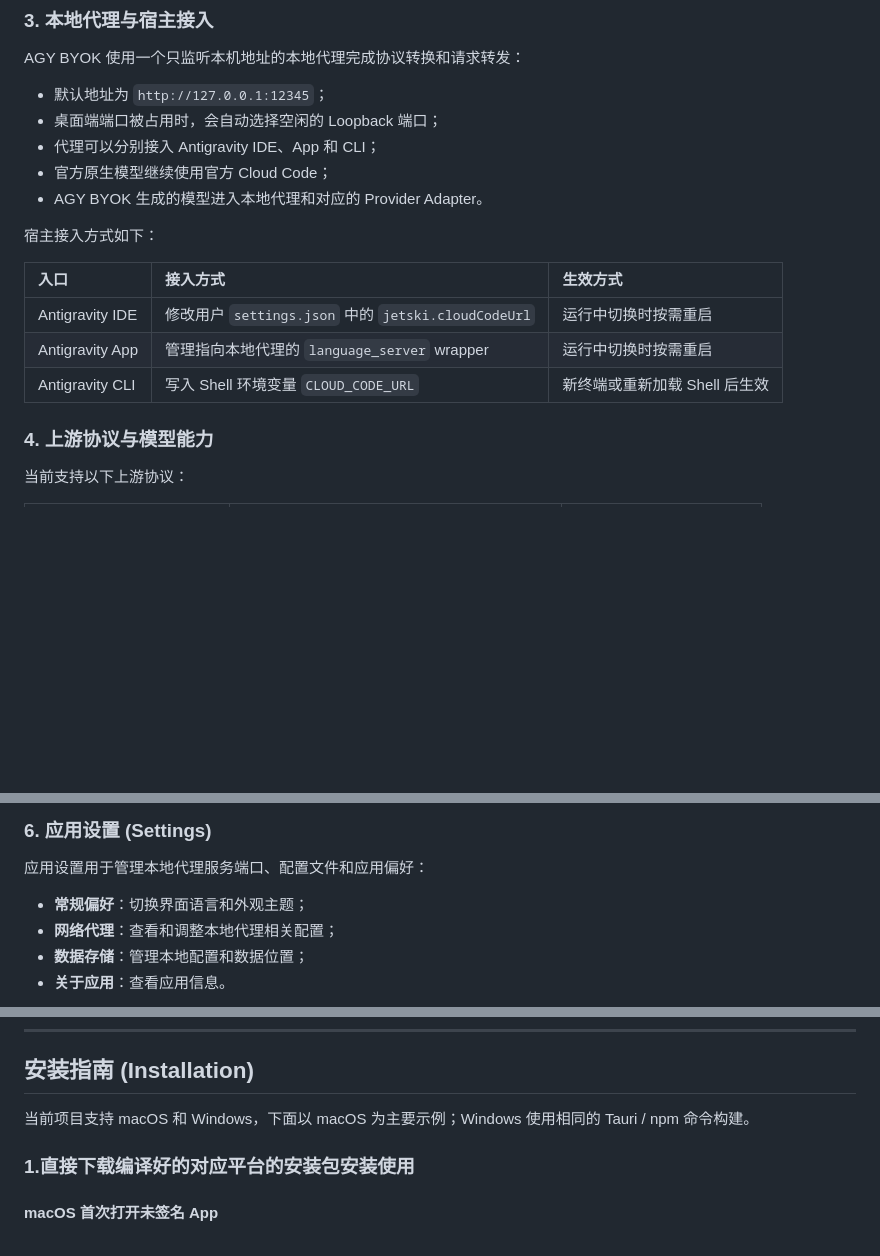
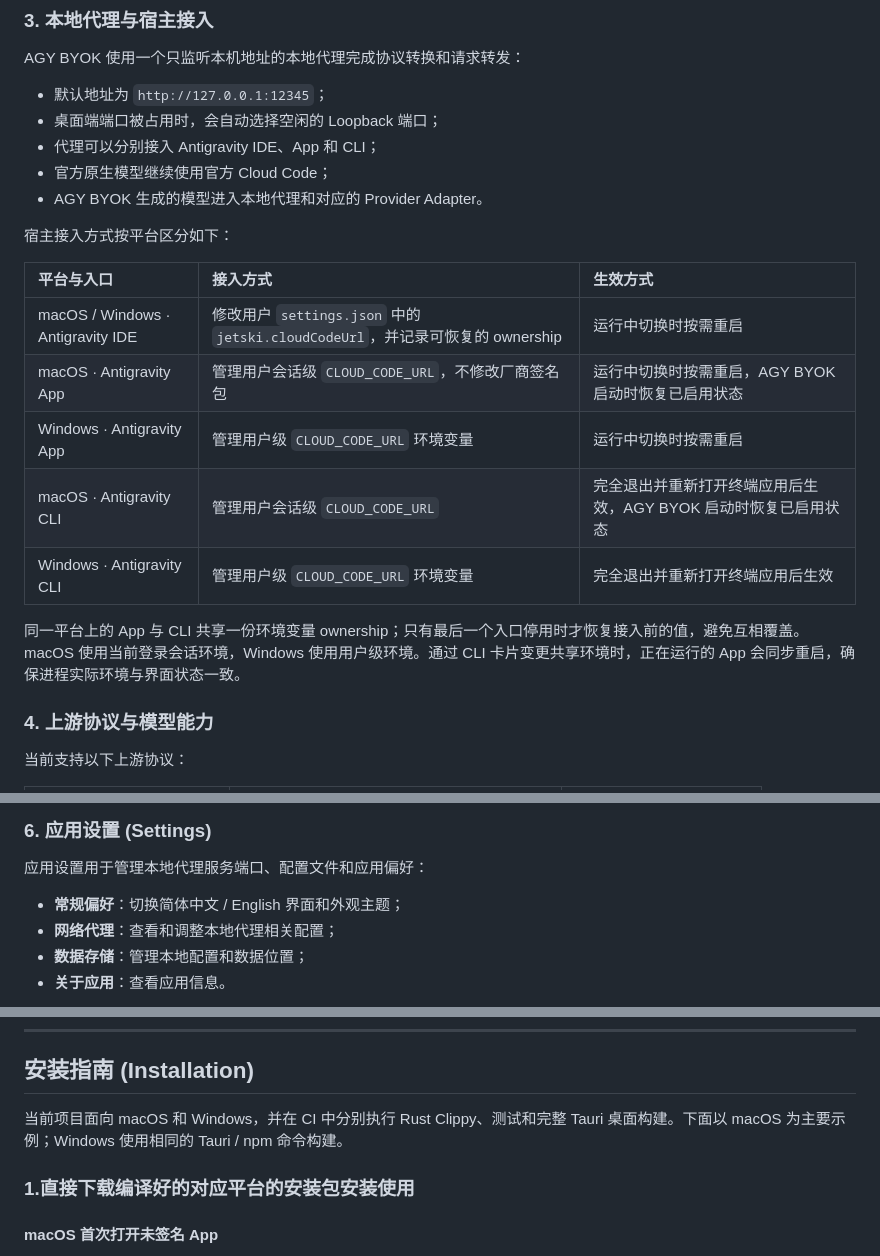
Before and after one commit to yuzhiqiang1993/agy-byok, a Markdown page: README.md, 3 parts joined by grey strips. GitHub-like rendering; blank space fills up the shorter version.

```diff
--- a/README.md
+++ b/README.md
@@ -96,13 +96,17 @@ AGY BYOK 使用一个只监听本机地址的本地代理完成协议转换和
 - 官方原生模型继续使用官方 Cloud Code；
 - AGY BYOK 生成的模型进入本地代理和对应的 Provider Adapter。
 
-宿主接入方式如下：
+宿主接入方式按平台区分如下：
 
-| 入口 | 接入方式 | 生效方式 |
+| 平台与入口 | 接入方式 | 生效方式 |
 | :--- | :--- | :--- |
-| Antigravity IDE | 修改用户 `settings.json` 中的 `jetski.cloudCodeUrl` | 运行中切换时按需重启 |
-| Antigravity App | 管理指向本地代理的 `language_server` wrapper | 运行中切换时按需重启 |
-| Antigravity CLI | 写入 Shell 环境变量 `CLOUD_CODE_URL` | 新终端或重新加载 Shell 后生效 |
+| macOS / Windows · Antigravity IDE | 修改用户 `settings.json` 中的 `jetski.cloudCodeUrl`，并记录可恢复的 ownership | 运行中切换时按需重启 |
+| macOS · Antigravity App | 管理用户会话级 `CLOUD_CODE_URL`，不修改厂商签名包 | 运行中切换时按需重启，AGY BYOK 启动时恢复已启用状态 |
+| Windows · Antigravity App | 管理用户级 `CLOUD_CODE_URL` 环境变量 | 运行中切换时按需重启 |
+| macOS · Antigravity CLI | 管理用户会话级 `CLOUD_CODE_URL` | 完全退出并重新打开终端应用后生效，AGY BYOK 启动时恢复已启用状态 |
+| Windows · Antigravity CLI | 管理用户级 `CLOUD_CODE_URL` 环境变量 | 完全退出并重新打开终端应用后生效 |
+
+同一平台上的 App 与 CLI 共享一份环境变量 ownership；只有最后一个入口停用时才恢复接入前的值，避免互相覆盖。macOS 使用当前登录会话环境，Windows 使用用户级环境。通过 CLI 卡片变更共享环境时，正在运行的 App 会同步重启，确保进程实际环境与界面状态一致。
 
 ### 4. 上游协议与模型能力
 
@@ -140,7 +144,7 @@ AGY BYOK 使用一个只监听本机地址的本地代理完成协议转换和
 
 应用设置用于管理本地代理服务端口、配置文件和应用偏好：
 
-- **常规偏好**：切换界面语言和外观主题；
+- **常规偏好**：切换简体中文 / English 界面和外观主题；
 - **网络代理**：查看和调整本地代理相关配置；
 - **数据存储**：管理本地配置和数据位置；
 - **关于应用**：查看应用信息。
@@ -168,7 +172,7 @@ Antigravity IDE / App / CLI
 
 ## 安装指南 (Installation)
 
-当前项目支持 macOS 和 Windows，下面以 macOS 为主要示例；Windows 使用相同的 Tauri / npm 命令构建。
+当前项目面向 macOS 和 Windows，并在 CI 中分别执行 Rust Clippy、测试和完整 Tauri 桌面构建。下面以 macOS 为主要示例；Windows 使用相同的 Tauri / npm 命令构建。
 
 
 ### 1.直接下载编译好的对应平台的安装包安装使用
```
Also changed, not shown: other parts of README.md (+1 -1 lines), README.en.md (+12 -8 lines).
